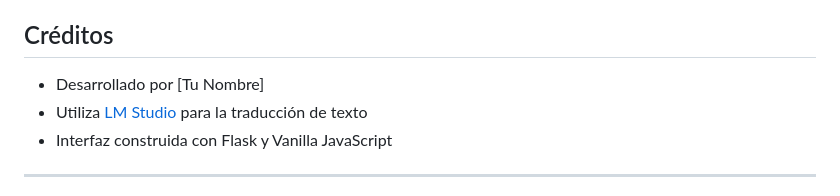
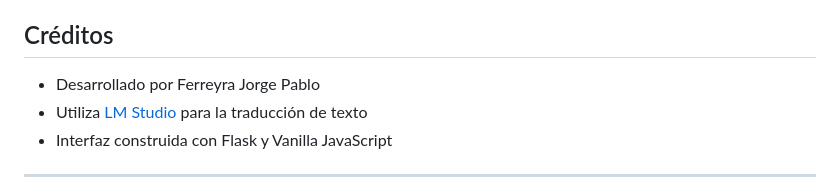
Before and after one commit to Ferreyrajp/Traductor_Local_LMStudio, a Markdown page: README.md, the part around the change. Drawn GitHub-style.

```diff
--- a/README.md
+++ b/README.md
@@ -126,7 +126,7 @@ Este proyecto está bajo la Licencia MIT. Consulta el archivo [LICENSE](LICENSE)
 
 ## Créditos
 
-- Desarrollado por [Tu Nombre]
+- Desarrollado por Ferreyra Jorge Pablo
 - Utiliza [LM Studio](https://lmstudio.ai/) para la traducción de texto
 - Interfaz construida con Flask y Vanilla JavaScript
 
```
